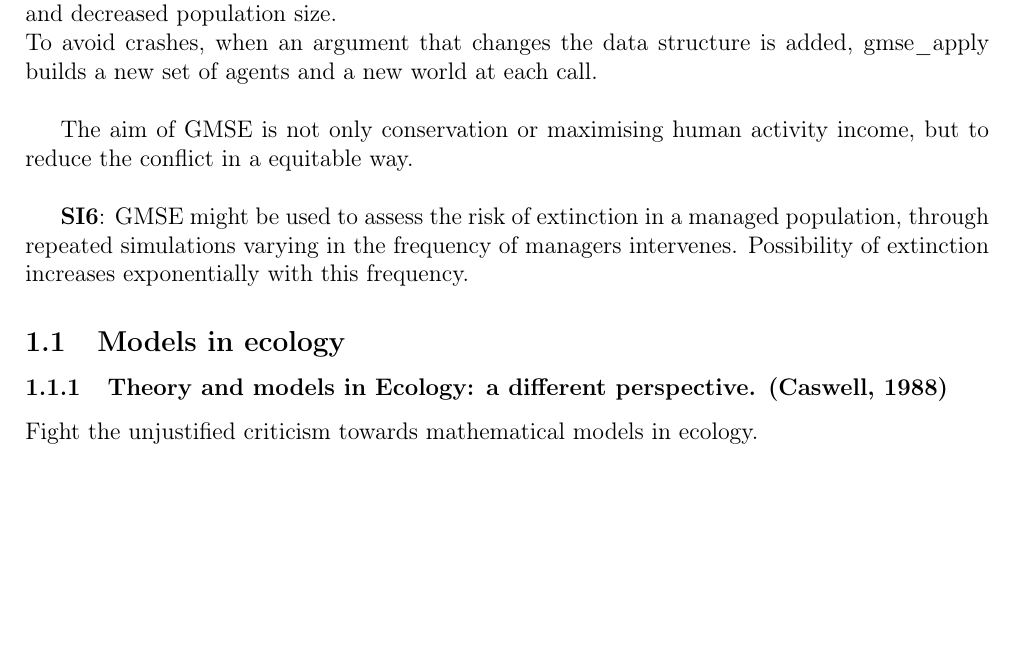
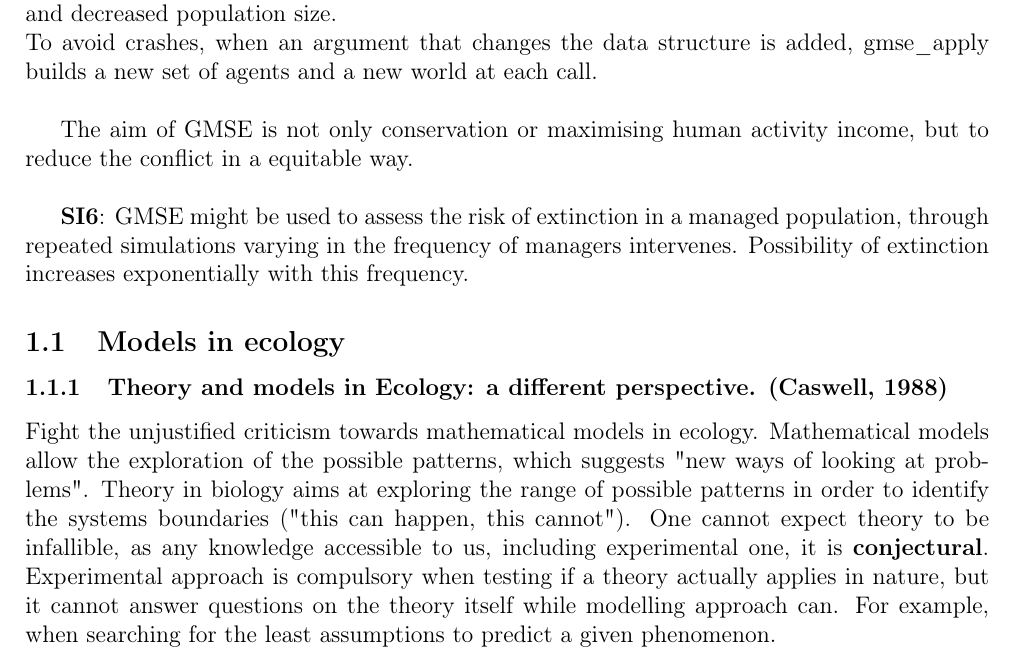
Before and after one commit to AdrianBach/LitReview, a LaTeX document (main.tex): part of page 6 of 13 before the commit and part of page 6 of 14 after it, cut so that both start at the same text, the shorter picture padded with empty space. Compiled offline with pdfLaTeX; a missing bibliography style is replaced by a similar one.

Commit message:
More about Caswell + new figure

```diff
--- a/main.tex
+++ b/main.tex
@@ -156,6 +156,12 @@ The aim of GMSE is not only conservation or maximising human activity income, bu
 \subsubsection{Theory and models in Ecology: a different perspective. (Caswell, 1988)}
 
 Fight the unjustified criticism towards mathematical models in ecology.
+Mathematical models allow the exploration of the possible patterns, which suggests "new ways of looking at problems".
+Theory in biology aims at exploring the range of possible patterns in order to identify the systems boundaries ("this can happen, this cannot").
+One cannot expect theory to be infallible, as any knowledge accessible to us, including experimental one, it is \textbf{conjectural}.
+Experimental approach is compulsory when testing if a theory actually applies in nature, but it cannot answer questions on the theory itself while modelling approach can. For example, when searching for the least assumptions to predict a given phenomenon.
+
+\includegraphics[scale=0.5]{theoreticalProblems1988.png}
 
 \section{Management strategy in conservation conflicts}
 
```
Also changed, not shown: theoreticalProblems1988.png (added).
